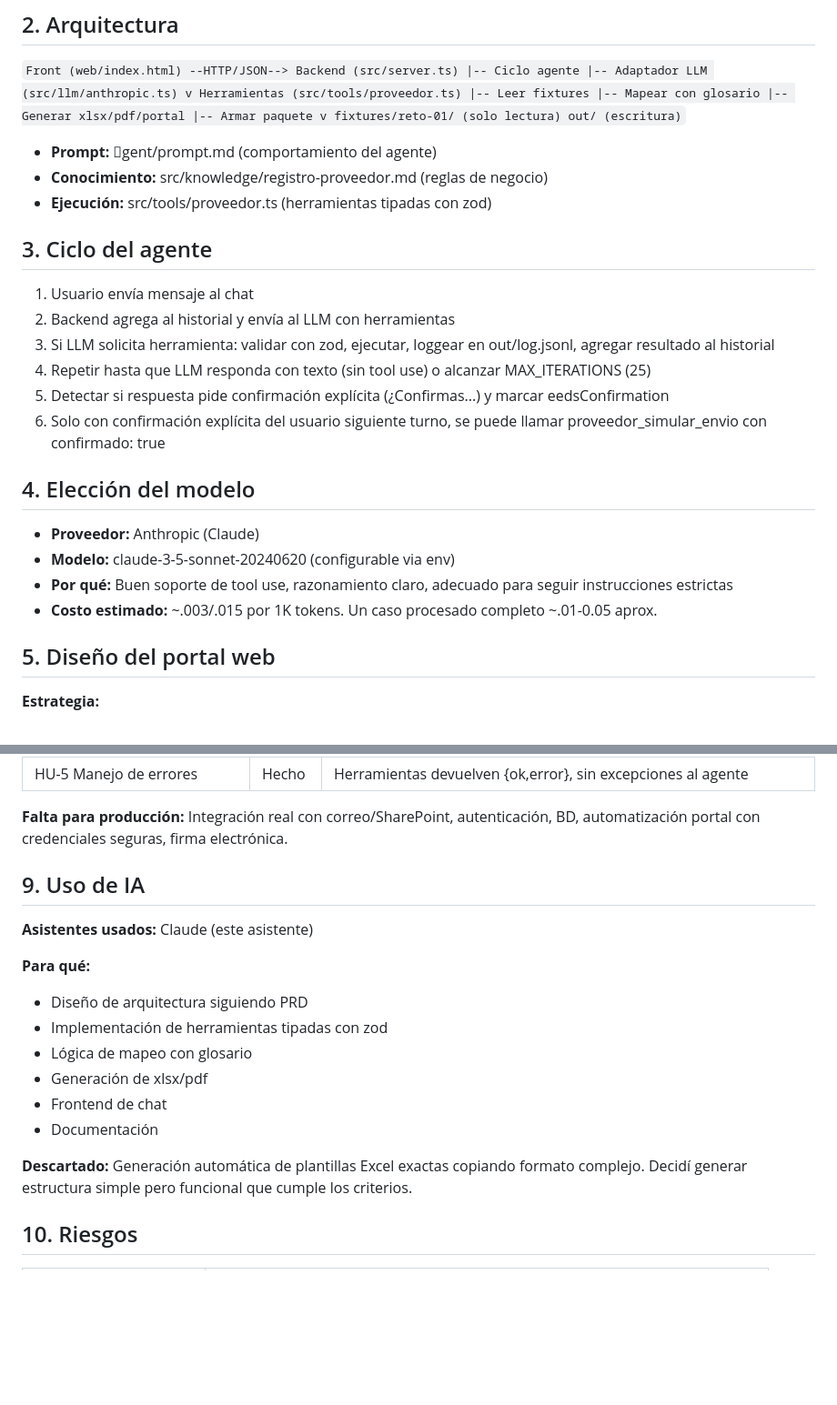
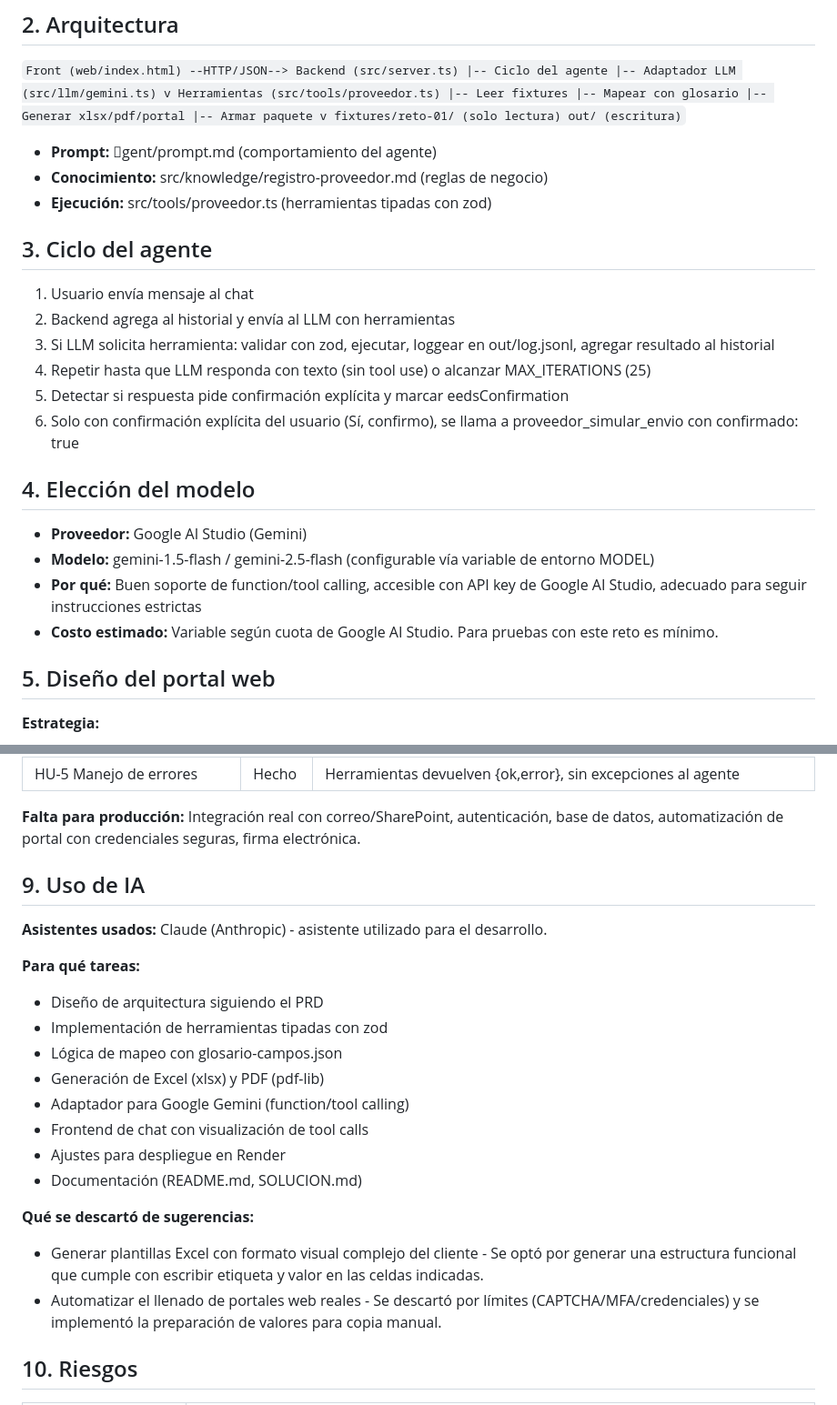
Before and after one commit to jrodriguezalejandra17-netizen/reto-01, a Markdown page: SOLUCION.md, 2 parts joined by grey strips. Shown at 91% size. Rendered like a GitHub page; blank space fills up the shorter version.

Commit message:
docs: actualizar SOLUCION.md con Gemini y detalles

```diff
--- a/SOLUCION.md
+++ b/SOLUCION.md
@@ -8,8 +8,8 @@ Automatizar el llenado de formularios de registro como proveedor ante clientes,
 ## 2. Arquitectura
 `
 Front (web/index.html) --HTTP/JSON--> Backend (src/server.ts)
-                                        |-- Ciclo agente
-                                        |-- Adaptador LLM (src/llm/anthropic.ts)
+                                        |-- Ciclo del agente
+                                        |-- Adaptador LLM (src/llm/gemini.ts)
                                         v
                                     Herramientas (src/tools/proveedor.ts)
                                         |-- Leer fixtures
@@ -30,15 +30,15 @@ Front (web/index.html) --HTTP/JSON--> Backend (src/server.ts)
 2. Backend agrega al historial y envía al LLM con herramientas
 3. Si LLM solicita herramienta: validar con zod, ejecutar, loggear en out/log.jsonl, agregar resultado al historial
 4. Repetir hasta que LLM responda con texto (sin tool use) o alcanzar MAX_ITERATIONS (25)
-5. Detectar si respuesta pide confirmación explícita (¿Confirmas...) y marcar
+5. Detectar si respuesta pide confirmación explícita y marcar
 eedsConfirmation
-6. Solo con confirmación explícita del usuario siguiente turno, se puede llamar proveedor_simular_envio con confirmado: true
+6. Solo con confirmación explícita del usuario (Sí, confirmo), se llama a proveedor_simular_envio con confirmado: true
 
 ## 4. Elección del modelo
-- **Proveedor:** Anthropic (Claude)
-- **Modelo:** claude-3-5-sonnet-20240620 (configurable via env)
-- **Por qué:** Buen soporte de tool use, razonamiento claro, adecuado para seguir instrucciones estrictas
-- **Costo estimado:** ~\.003/\.015 por 1K tokens. Un caso procesado completo ~\.01-0.05 aprox.
+- **Proveedor:** Google AI Studio (Gemini)
+- **Modelo:** gemini-1.5-flash / gemini-2.5-flash (configurable vía variable de entorno MODEL)
+- **Por qué:** Buen soporte de function/tool calling, accesible con API key de Google AI Studio, adecuado para seguir instrucciones estrictas
+- **Costo estimado:** Variable según cuota de Google AI Studio. Para pruebas con este reto es mínimo.
 
 ## 5. Diseño del portal web
 **Estrategia:**
@@ -74,19 +74,23 @@ epositorio/soportes/ son los disponibles para Periferia
 | HU-5 Manejo de errores | Hecho | Herramientas devuelven {ok,error}, sin excepciones al agente |
 
-**Falta para producción:** Integración real con correo/SharePoint, autenticación, BD, automatización portal con credenciales seguras, firma electrónica.
+**Falta para producción:** Integración real con correo/SharePoint, autenticación, base de datos, automatización de portal con credenciales seguras, firma electrónica.
 
 ## 9. Uso de IA
-**Asistentes usados:** Claude (este asistente)
+**Asistentes usados:** Claude (Anthropic) - asistente utilizado para el desarrollo.
 
-**Para qué:**
-- Diseño de arquitectura siguiendo PRD
+**Para qué tareas:**
+- Diseño de arquitectura siguiendo el PRD
 - Implementación de herramientas tipadas con zod
-- Lógica de mapeo con glosario
-- Generación de xlsx/pdf
-- Frontend de chat
-- Documentación
+- Lógica de mapeo con glosario-campos.json
+- Generación de Excel (xlsx) y PDF (pdf-lib)
+- Adaptador para Google Gemini (function/tool calling)
+- Frontend de chat con visualización de tool calls
+- Ajustes para despliegue en Render
+- Documentación (README.md, SOLUCION.md)
 
-**Descartado:** Generación automática de plantillas Excel exactas copiando formato complejo. Decidí generar estructura simple pero funcional que cumple los criterios.
+**Qué se descartó de sugerencias:**
+- Generar plantillas Excel con formato visual complejo del cliente - Se optó por generar una estructura funcional que cumple con escribir etiqueta y valor en las celdas indicadas.
+- Automatizar el llenado de portales web reales - Se descartó por límites (CAPTCHA/MFA/credenciales) y se implementó la preparación de valores para copia manual.
 
 ## 10. Riesgos
 | Riesgo | Mitigación |
```
Also changed, not shown: other parts of SOLUCION.md (+19 -19 lines).
